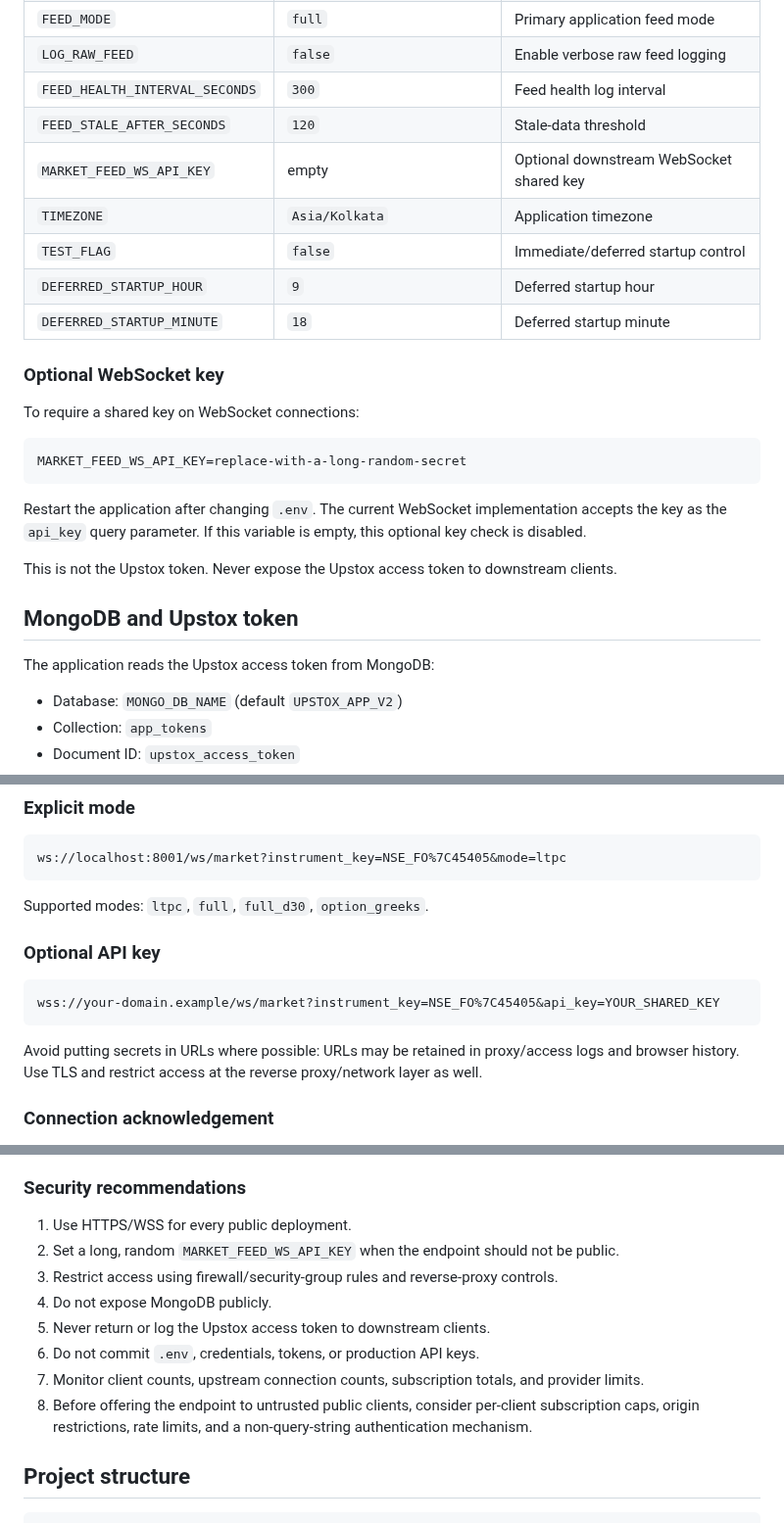
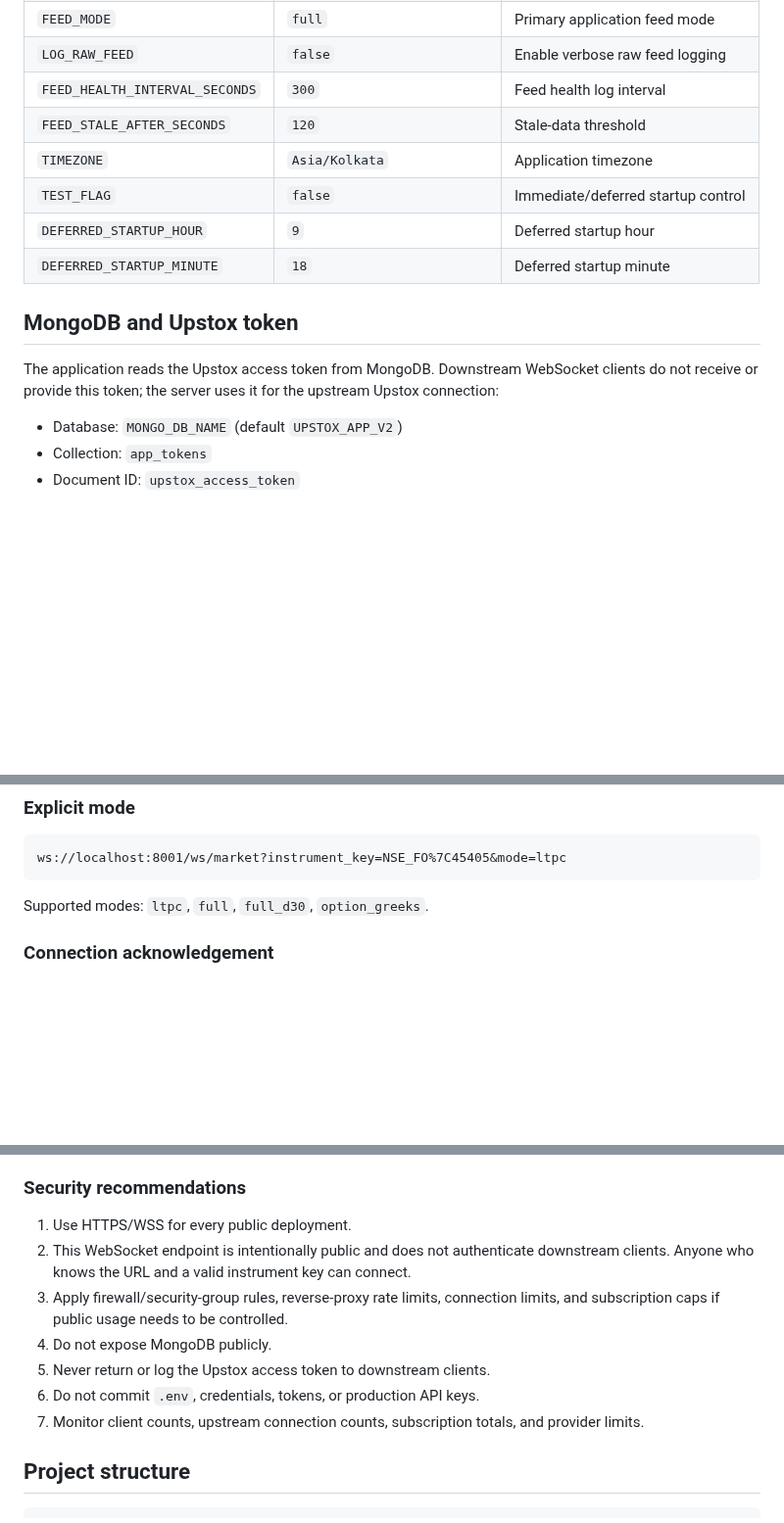
Before and after one commit to 7b809/t_feed_v1, a Markdown page: README.md, 3 parts joined by grey strips. Shown at 98% size. Drawn GitHub-style; blank space fills up the shorter version.

Commit message:
docs(websocket): document public unauthenticated feed access

````diff
--- a/README.md
+++ b/README.md
@@ -135,27 +135,14 @@ The complete set of strategy and scheduling options is documented in `.env.examp
 | `LOG_RAW_FEED` | `false` | Enable verbose raw feed logging |
 | `FEED_HEALTH_INTERVAL_SECONDS` | `300` | Feed health log interval |
 | `FEED_STALE_AFTER_SECONDS` | `120` | Stale-data threshold |
-| `MARKET_FEED_WS_API_KEY` | empty | Optional downstream WebSocket shared key |
 | `TIMEZONE` | `Asia/Kolkata` | Application timezone |
 | `TEST_FLAG` | `false` | Immediate/deferred startup control |
 | `DEFERRED_STARTUP_HOUR` | `9` | Deferred startup hour |
 | `DEFERRED_STARTUP_MINUTE` | `18` | Deferred startup minute |
 
-### Optional WebSocket key
-
-To require a shared key on WebSocket connections:
-
-```dotenv
-MARKET_FEED_WS_API_KEY=replace-with-a-long-random-secret
-```
-
-Restart the application after changing `.env`. The current WebSocket implementation accepts the key as the `api_key` query parameter. If this variable is empty, this optional key check is disabled.
-
-This is not the Upstox token. Never expose the Upstox access token to downstream clients.
-
 ## MongoDB and Upstox token
 
-The application reads the Upstox access token from MongoDB:
+The application reads the Upstox access token from MongoDB. Downstream WebSocket clients do not receive or provide this token; the server uses it for the upstream Upstox connection:
 
 - Database: `MONGO_DB_NAME` (default `UPSTOX_APP_V2`)
 - Collection: `app_tokens`
@@ -335,14 +323,6 @@ ws://localhost:8001/ws/market?instrument_key=NSE_FO%7C45405&mode=ltpc
 ```
 
 Supported modes: `ltpc`, `full`, `full_d30`, `option_greeks`.
-
-### Optional API key
-
-```text
-wss://your-domain.example/ws/market?instrument_key=NSE_FO%7C45405&api_key=YOUR_SHARED_KEY
-```
-
-Avoid putting secrets in URLs where possible: URLs may be retained in proxy/access logs and browser history. Use TLS and restrict access at the reverse proxy/network layer as well.
 
 ### Connection acknowledgement
 
@@ -670,13 +650,12 @@ Check:
 ### Security recommendations
 
 1. Use HTTPS/WSS for every public deployment.
-2. Set a long, random `MARKET_FEED_WS_API_KEY` when the endpoint should not be public.
-3. Restrict access using firewall/security-group rules and reverse-proxy controls.
+2. This WebSocket endpoint is intentionally public and does not authenticate downstream clients. Anyone who knows the URL and a valid instrument key can connect.
+3. Apply firewall/security-group rules, reverse-proxy rate limits, connection limits, and subscription caps if public usage needs to be controlled.
 4. Do not expose MongoDB publicly.
 5. Never return or log the Upstox access token to downstream clients.
 6. Do not commit `.env`, credentials, tokens, or production API keys.
 7. Monitor client counts, upstream connection counts, subscription totals, and provider limits.
-8. Before offering the endpoint to untrusted public clients, consider per-client subscription caps, origin restrictions, rate limits, and a non-query-string authentication mechanism.
 
 ## Project structure
 
````
Also changed, not shown: other parts of README.md (+4 -3 lines).
